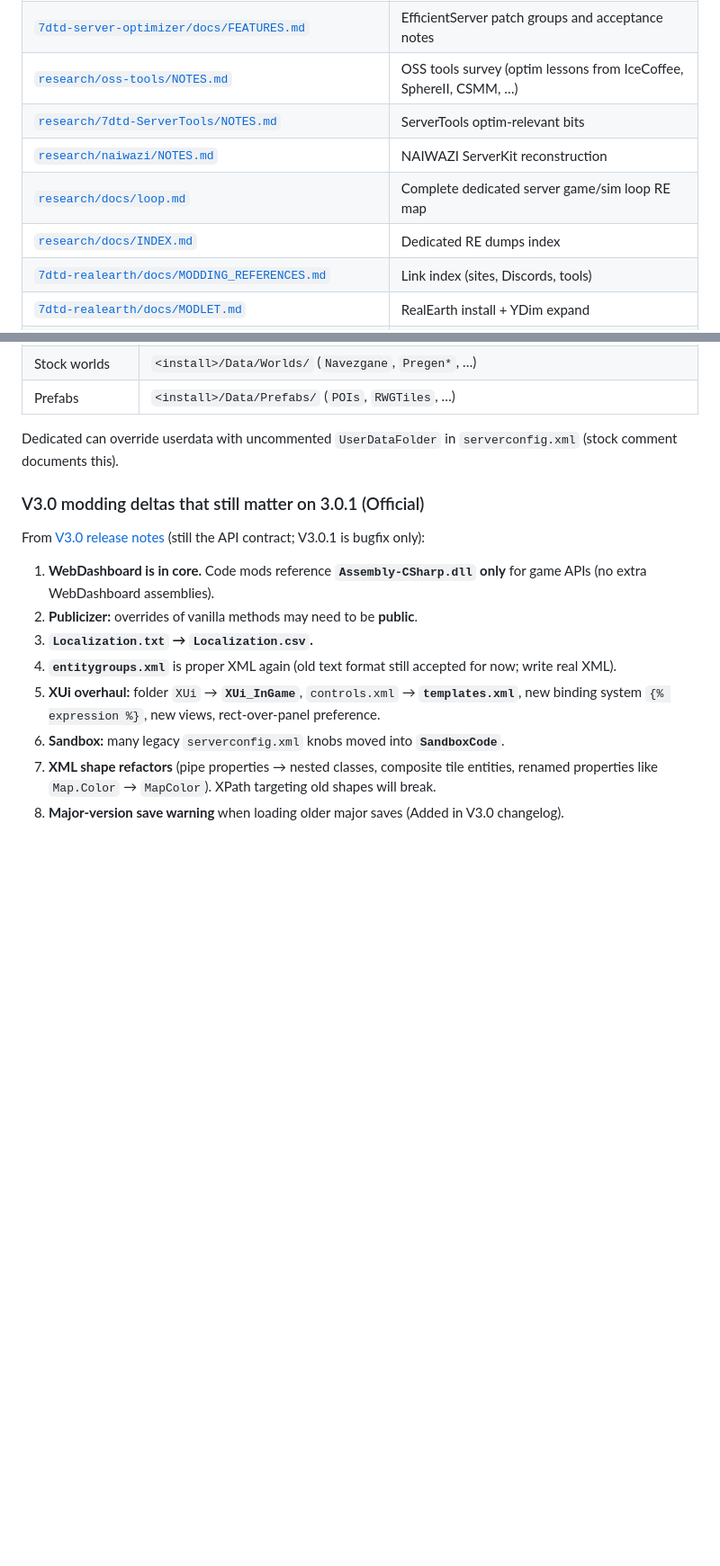
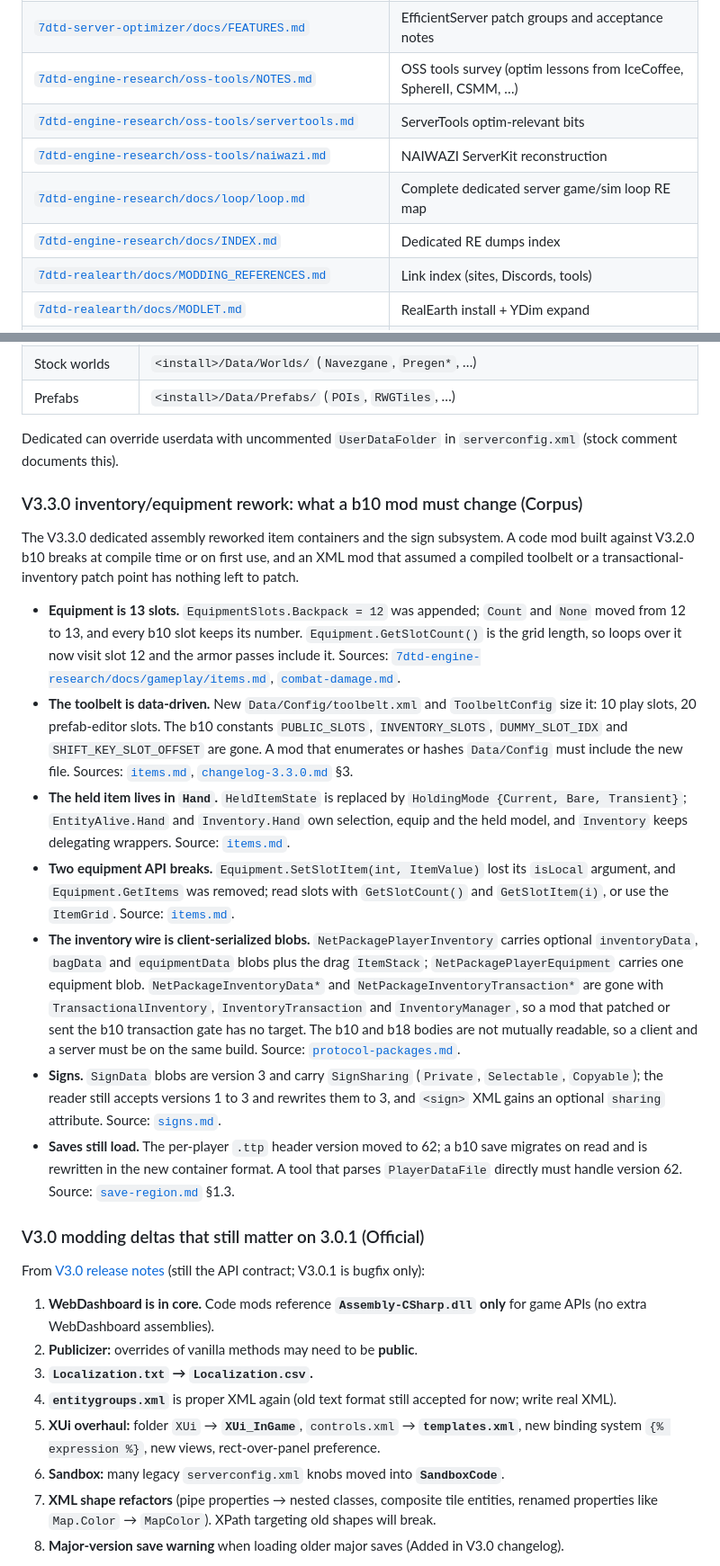
Before and after one commit to hordeforge/.github, a Markdown page: MODDING_BEST_PRACTICES.md, 2 parts joined by grey strips. Shown at 90% size. GitHub-like rendering; blank space fills up the shorter version.

```diff
--- a/MODDING_BEST_PRACTICES.md
+++ b/MODDING_BEST_PRACTICES.md
@@ -16,11 +16,11 @@ This is the **workspace root** canonical guide. Project-specific docs stay for d
 | [`7dtd-server-optimizer/docs/SCALE_1000x10000.md`](7dtd-server-optimizer/docs/SCALE_1000x10000.md) | Thought experiment: data structures for huge MP/AI |
 | [`7dtd-server-optimizer/docs/SIM_PARALLELISM.md`](7dtd-server-optimizer/docs/SIM_PARALLELISM.md) | Speeding sim: extract off main, threading policy, hot paths, Amdahl |
 | [`7dtd-server-optimizer/docs/FEATURES.md`](7dtd-server-optimizer/docs/FEATURES.md) | EfficientServer patch groups and acceptance notes |
-| [`research/oss-tools/NOTES.md`](research/oss-tools/NOTES.md) | OSS tools survey (optim lessons from IceCoffee, SphereII, CSMM, …) |
-| [`research/7dtd-ServerTools/NOTES.md`](research/7dtd-ServerTools/NOTES.md) | ServerTools optim-relevant bits |
-| [`research/naiwazi/NOTES.md`](research/naiwazi/NOTES.md) | NAIWAZI ServerKit reconstruction |
-| [`research/docs/loop.md`](research/docs/loop.md) | Complete dedicated server game/sim loop RE map |
-| [`research/docs/INDEX.md`](research/docs/INDEX.md) | Dedicated RE dumps index |
+| [`7dtd-engine-research/oss-tools/NOTES.md`](7dtd-engine-research/oss-tools/NOTES.md) | OSS tools survey (optim lessons from IceCoffee, SphereII, CSMM, …) |
+| [`7dtd-engine-research/oss-tools/servertools.md`](7dtd-engine-research/oss-tools/servertools.md) | ServerTools optim-relevant bits |
+| [`7dtd-engine-research/oss-tools/naiwazi.md`](7dtd-engine-research/oss-tools/naiwazi.md) | NAIWAZI ServerKit reconstruction |
+| [`7dtd-engine-research/docs/loop/loop.md`](7dtd-engine-research/docs/loop/loop.md) | Complete dedicated server game/sim loop RE map |
+| [`7dtd-engine-research/docs/INDEX.md`](7dtd-engine-research/docs/INDEX.md) | Dedicated RE dumps index |
 | [`7dtd-realearth/docs/MODDING_REFERENCES.md`](7dtd-realearth/docs/MODDING_REFERENCES.md) | Link index (sites, Discords, tools) |
 | [`7dtd-realearth/docs/MODLET.md`](7dtd-realearth/docs/MODLET.md) | RealEarth install + YDim expand |
 | [`7dtd-realearth/docs/HEIGHT_LIMITS.md`](7dtd-realearth/docs/HEIGHT_LIMITS.md) | Vertical engine limits |
@@ -67,6 +67,18 @@ This is the **workspace root** canonical guide. Project-specific docs stay for d
 | Prefabs | `<install>/Data/Prefabs/` (`POIs`, `RWGTiles`, …) |
 
 Dedicated can override userdata with uncommented `UserDataFolder` in `serverconfig.xml` (stock comment documents this).
+
+### V3.3.0 inventory/equipment rework: what a b10 mod must change (Corpus)
+
+The V3.3.0 dedicated assembly reworked item containers and the sign subsystem. A code mod built against V3.2.0 b10 breaks at compile time or on first use, and an XML mod that assumed a compiled toolbelt or a transactional-inventory patch point has nothing left to patch.
+
+- **Equipment is 13 slots.** `EquipmentSlots.Backpack = 12` was appended; `Count` and `None` moved from 12 to 13, and every b10 slot keeps its number. `Equipment.GetSlotCount()` is the grid length, so loops over it now visit slot 12 and the armor passes include it. Sources: [`7dtd-engine-research/docs/gameplay/items.md`](7dtd-engine-research/docs/gameplay/items.md), [`combat-damage.md`](7dtd-engine-research/docs/gameplay/combat-damage.md).
+- **The toolbelt is data-driven.** New `Data/Config/toolbelt.xml` and `ToolbeltConfig` size it: 10 play slots, 20 prefab-editor slots. The b10 constants `PUBLIC_SLOTS`, `INVENTORY_SLOTS`, `DUMMY_SLOT_IDX` and `SHIFT_KEY_SLOT_OFFSET` are gone. A mod that enumerates or hashes `Data/Config` must include the new file. Sources: [`items.md`](7dtd-engine-research/docs/gameplay/items.md), [`changelog-3.3.0.md`](7dtd-engine-research/docs/releases/changelog-3.3.0.md) §3.
+- **The held item lives in `Hand`.** `HeldItemState` is replaced by `HoldingMode {Current, Bare, Transient}`; `EntityAlive.Hand` and `Inventory.Hand` own selection, equip and the held model, and `Inventory` keeps delegating wrappers. Source: [`items.md`](7dtd-engine-research/docs/gameplay/items.md).
+- **Two equipment API breaks.** `Equipment.SetSlotItem(int, ItemValue)` lost its `isLocal` argument, and `Equipment.GetItems` was removed; read slots with `GetSlotCount()` and `GetSlotItem(i)`, or use the `ItemGrid`. Source: [`items.md`](7dtd-engine-research/docs/gameplay/items.md).
+- **The inventory wire is client-serialized blobs.** `NetPackagePlayerInventory` carries optional `inventoryData`, `bagData` and `equipmentData` blobs plus the drag `ItemStack`; `NetPackagePlayerEquipment` carries one equipment blob. `NetPackageInventoryData*` and `NetPackageInventoryTransaction*` are gone with `TransactionalInventory`, `InventoryTransaction` and `InventoryManager`, so a mod that patched or sent the b10 transaction gate has no target. The b10 and b18 bodies are not mutually readable, so a client and a server must be on the same build. Source: [`protocol-packages.md`](7dtd-engine-research/docs/network/protocol-packages.md).
+- **Signs.** `SignData` blobs are version 3 and carry `SignSharing` (`Private`, `Selectable`, `Copyable`); the reader still accepts versions 1 to 3 and rewrites them to 3, and `<sign>` XML gains an optional `sharing` attribute. Source: [`signs.md`](7dtd-engine-research/docs/gameplay/signs.md).
+- **Saves still load.** The per-player `.ttp` header version moved to 62; a b10 save migrates on read and is rewritten in the new container format. A tool that parses `PlayerDataFile` directly must handle version 62. Source: [`save-region.md`](7dtd-engine-research/docs/world/save-region.md) §1.3.
 
 ### V3.0 modding deltas that still matter on 3.0.1 (Official)
 
```
Also changed, not shown: other parts of MODDING_BEST_PRACTICES.md (+8 -7 lines), AGENTS.md (+1 -1 lines), 1 other file.
